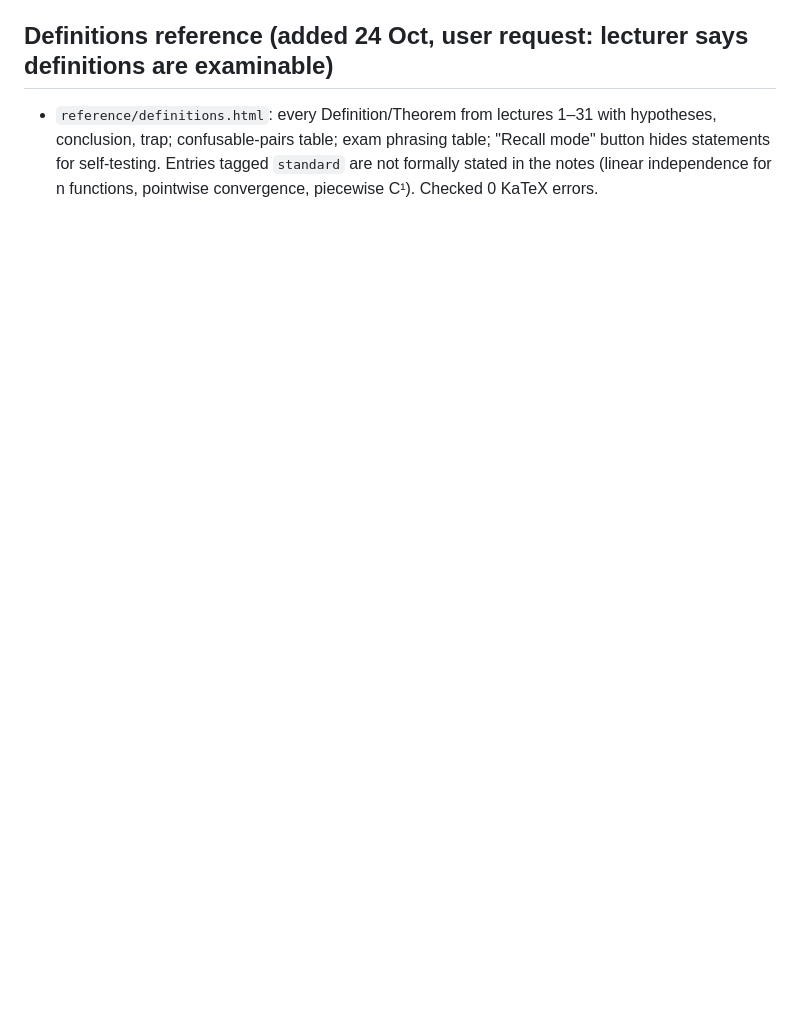
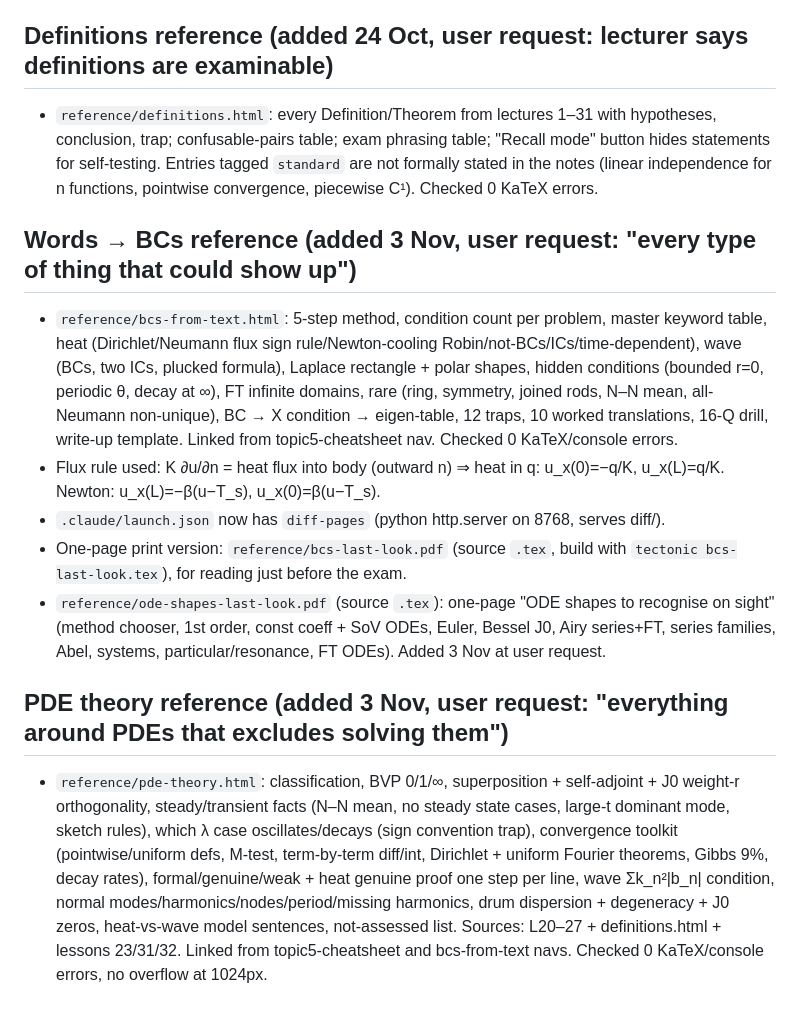
Before and after one commit to Dhruv561/exam-prep, a Markdown page: diff/NOTES.md, the part around the change. Drawn GitHub-style; blank space fills up the shorter version.

Commit message:
diff: log new references in notes
Co-Authored-By: Claude Opus 5.5 <noreply@anthropic.com>

```diff
--- a/diff/NOTES.md
+++ b/diff/NOTES.md
@@ -89,3 +89,13 @@ New assets (14 Oct): `assets/series-drill.js` (random index-shift drill, `<div c
 
 ## Definitions reference (added 24 Oct, user request: lecturer says definitions are examinable)
 - `reference/definitions.html`: every Definition/Theorem from lectures 1–31 with hypotheses, conclusion, trap; confusable-pairs table; exam phrasing table; "Recall mode" button hides statements for self-testing. Entries tagged `standard` are not formally stated in the notes (linear independence for n functions, pointwise convergence, piecewise C¹). Checked 0 KaTeX errors.
+
+## Words → BCs reference (added 3 Nov, user request: "every type of thing that could show up")
+- `reference/bcs-from-text.html`: 5-step method, condition count per problem, master keyword table, heat (Dirichlet/Neumann flux sign rule/Newton-cooling Robin/not-BCs/ICs/time-dependent), wave (BCs, two ICs, plucked formula), Laplace rectangle + polar shapes, hidden conditions (bounded r=0, periodic θ, decay at ∞), FT infinite domains, rare (ring, symmetry, joined rods, N–N mean, all-Neumann non-unique), BC → X condition → eigen-table, 12 traps, 10 worked translations, 16-Q drill, write-up template. Linked from topic5-cheatsheet nav. Checked 0 KaTeX/console errors.
+- Flux rule used: K ∂u/∂n = heat flux into body (outward n) ⇒ heat in q: u_x(0)=−q/K, u_x(L)=q/K. Newton: u_x(L)=−β(u−T_s), u_x(0)=β(u−T_s).
+- `.claude/launch.json` now has `diff-pages` (python http.server on 8768, serves diff/).
+- One-page print version: `reference/bcs-last-look.pdf` (source `.tex`, build with `tectonic bcs-last-look.tex`), for reading just before the exam.
+- `reference/ode-shapes-last-look.pdf` (source `.tex`): one-page "ODE shapes to recognise on sight" (method chooser, 1st order, const coeff + SoV ODEs, Euler, Bessel J0, Airy series+FT, series families, Abel, systems, particular/resonance, FT ODEs). Added 3 Nov at user request.
+
+## PDE theory reference (added 3 Nov, user request: "everything around PDEs that excludes solving them")
+- `reference/pde-theory.html`: classification, BVP 0/1/∞, superposition + self-adjoint + J0 weight-r orthogonality, steady/transient facts (N–N mean, no steady state cases, large-t dominant mode, sketch rules), which λ case oscillates/decays (sign convention trap), convergence toolkit (pointwise/uniform defs, M-test, term-by-term diff/int, Dirichlet + uniform Fourier theorems, Gibbs 9%, decay rates), formal/genuine/weak + heat genuine proof one step per line, wave Σk_n²|b_n| condition, normal modes/harmonics/nodes/period/missing harmonics, drum dispersion + degeneracy + J0 zeros, heat-vs-wave model sentences, not-assessed list. Sources: L20–27 + definitions.html + lessons 23/31/32. Linked from topic5-cheatsheet and bcs-from-text navs. Checked 0 KaTeX/console errors, no overflow at 1024px.
```
